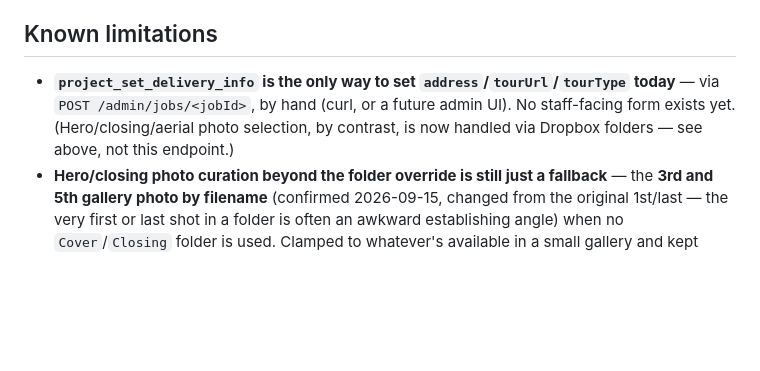
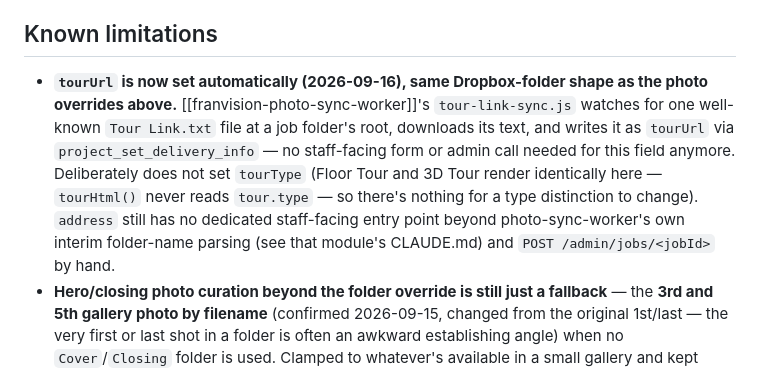
Before and after one commit to siyuancly-ui/FranVision, a Markdown page: delivery-page/CLAUDE.md, the part around the change. GitHub-like rendering; blank space fills up the shorter version.

Commit message:
CLAUDE.md: tourUrl now auto-synced from a Dropbox Tour Link.txt file
Co-Authored-By: Claude Sonnet 5 <noreply@anthropic.com>
Claude-Session: https://claude.ai/code/session_019cpxqmtQ9fe5JknjCbq9ew

```diff
--- a/delivery-page/CLAUDE.md
+++ b/delivery-page/CLAUDE.md
@@ -81,6 +81,6 @@ POST /admin/jobs/<jobId>   (bearer ADMIN_TOKEN)
 
 ## Known limitations
 
-- **`project_set_delivery_info` is the only way to set `address`/`tourUrl`/`tourType` today** — via `POST /admin/jobs/<jobId>`, by hand (curl, or a future admin UI). No staff-facing form exists yet. (Hero/closing/aerial photo selection, by contrast, is now handled via Dropbox folders — see above, not this endpoint.)
+- **`tourUrl` is now set automatically (2026-09-16), same Dropbox-folder shape as the photo overrides above.** [[franvision-photo-sync-worker]]'s `tour-link-sync.js` watches for one well-known `Tour Link.txt` file at a job folder's root, downloads its text, and writes it as `tourUrl` via `project_set_delivery_info` — no staff-facing form or admin call needed for this field anymore. Deliberately does not set `tourType` (Floor Tour and 3D Tour render identically here — `tourHtml()` never reads `tour.type` — so there's nothing for a type distinction to change). `address` still has no dedicated staff-facing entry point beyond photo-sync-worker's own interim folder-name parsing (see that module's CLAUDE.md) and `POST /admin/jobs/<jobId>` by hand.
 - **Hero/closing photo curation beyond the folder override is still just a fallback** — the **3rd and 5th gallery photo by filename** (confirmed 2026-09-15, changed from the original 1st/last — the very first or last shot in a folder is often an awkward establishing angle) when no `Cover`/`Closing` folder is used. Clamped to whatever's available in a small gallery and kept distinct from each other when possible (`fallbackPhoto`/the collision-avoidance check in `buildDeliveryModel`) — but that distinctness check only applies when BOTH slots are actually using the fallback; a `Cover` override never gets bumped by it. **The bigger aspiration (design-spec's "Future automation goal") is an agent that learns Franky's/the photographers' own selection judgment** and populates these folders automatically — unscoped, the folder mechanism is a real interim answer either way (manual today, could be filled by an agent later without changing this Worker at all).
 - **Not deployed to production yet** — see "Deploy" above.
```
